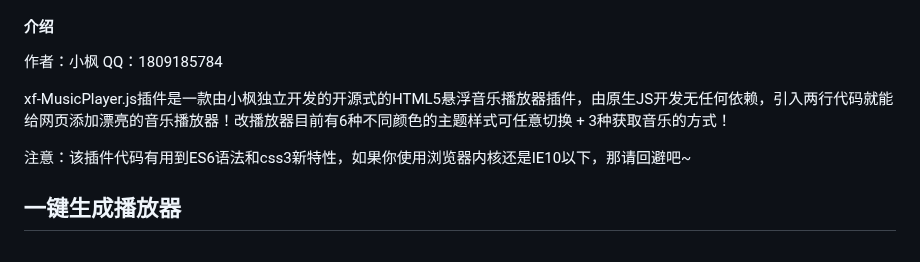
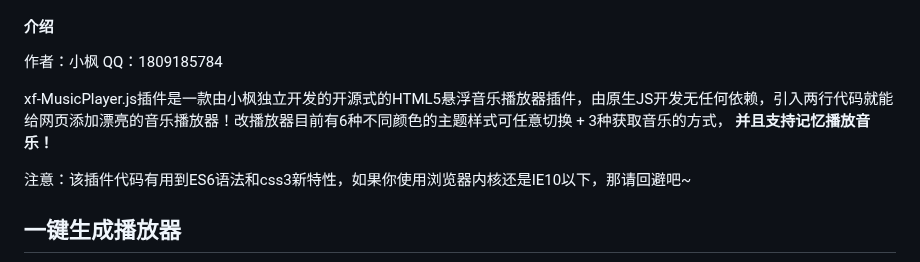
Before and after one commit to ToastNiam/music, a Markdown page: README.md, the part around the change. Rendered like a GitHub page.

Commit message:
新增记忆播放属性介绍
Signed-off-by: 小枫 <1809185784@qq.com>

```diff
--- a/README.md
+++ b/README.md
@@ -5,7 +5,7 @@
 作者：小枫
 QQ：1809185784
 
-xf-MusicPlayer.js插件是一款由小枫独立开发的开源式的HTML5悬浮音乐播放器插件，由原生JS开发无任何依赖，引入两行代码就能给网页添加漂亮的音乐播放器！改播放器目前有6种不同颜色的主题样式可任意切换 + 3种获取音乐的方式！
+xf-MusicPlayer.js插件是一款由小枫独立开发的开源式的HTML5悬浮音乐播放器插件，由原生JS开发无任何依赖，引入两行代码就能给网页添加漂亮的音乐播放器！改播放器目前有6种不同颜色的主题样式可任意切换 + 3种获取音乐的方式， **并且支持记忆播放音乐！**
 
 注意：该插件代码有用到ES6语法和css3新特性，如果你使用浏览器内核还是IE10以下，那请回避吧~
 
```
